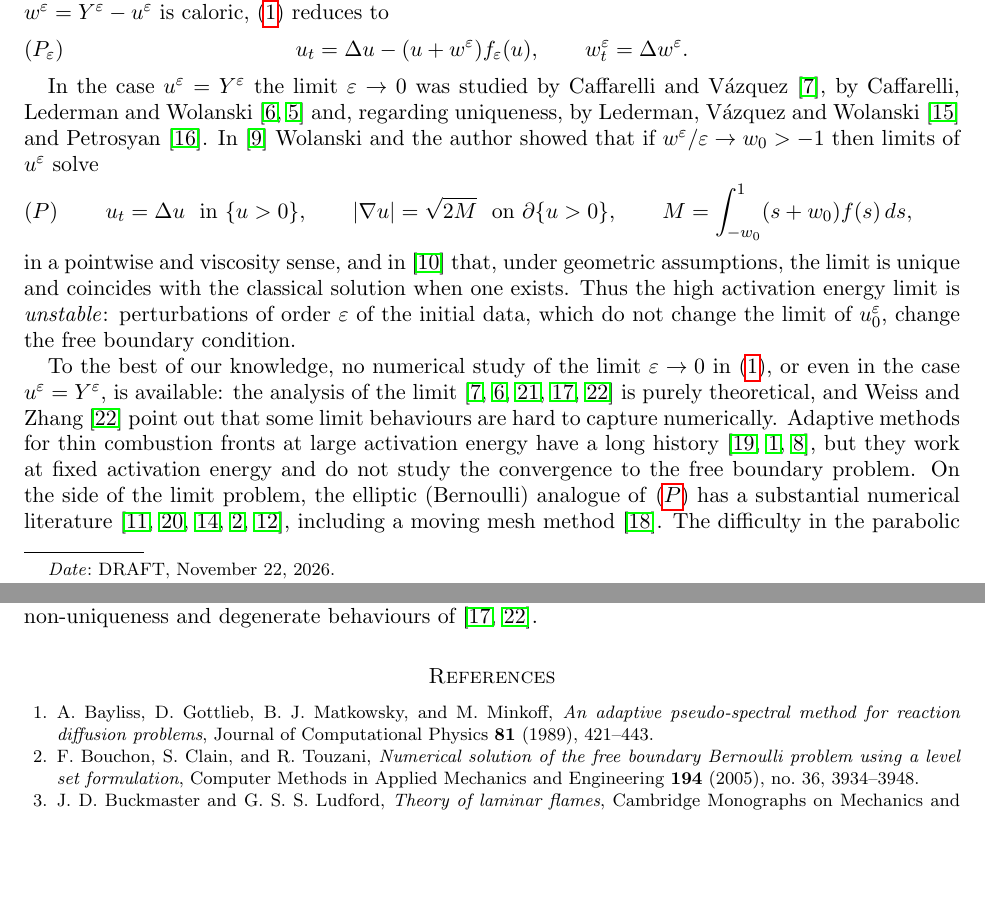
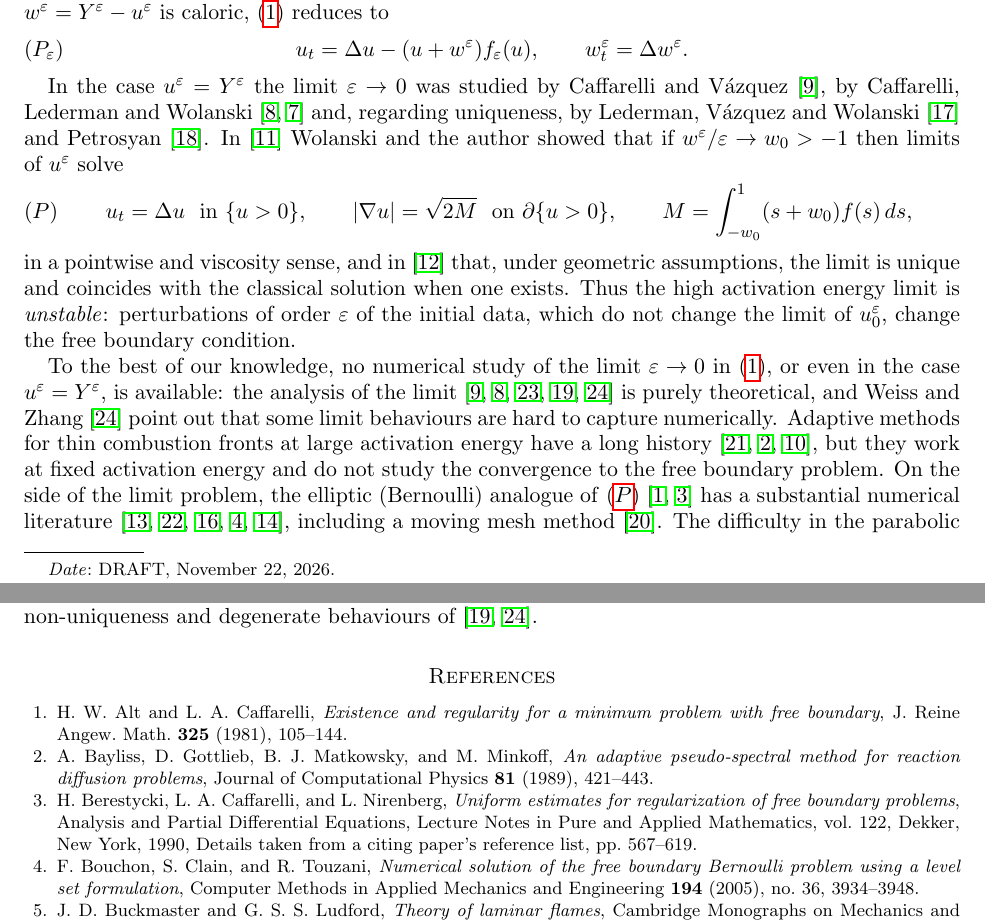
Before and after one commit to jfbonder/combustion, a LaTeX paper (paper/main.tex, which reads paper/references.bib): two parts of pages 1 and 5 of 6, joined at a grey line, cut so that both start at the same text, the shorter picture padded with empty space. Compiled offline with pdfLaTeX.

Commit message:
paper: cite Alt-Caffarelli 1981 and Berestycki-Caffarelli-Nirenberg 1990
Co-Authored-By: Claude Opus 5.5 <noreply@anthropic.com>
Claude-Session: https://claude.ai/code/session_01LBysrFrUcqoRR7Vx6rCqUE

```diff
--- a/paper/main.tex
+++ b/paper/main.tex
@@ -87,7 +87,7 @@ thin combustion fronts at large activation energy have a long history
 \cite{Smooke1982,BaylissGottliebMatkowskyMinkoff1989,DenetHaldenwang1992},
 but they work at fixed activation energy and do not study the convergence to
 the free boundary problem. On the side of the limit problem, the elliptic
-(Bernoulli) analogue of \eqref{eq:P} has a substantial numerical literature
+(Bernoulli) analogue of \eqref{eq:P} \cite{AltCaffarelli1981,BerestyckiCaffarelliNirenberg1990} has a substantial numerical literature
 \cite{FlucherRumpf1997,Tiihonen1997,KarkkainenTiihonen1999,BouchonClainTouzani2005,HarbrechtMitrou2014},
 including a moving mesh method \cite{ShenDaiHuang2024}. The difficulty in the
 parabolic singular perturbation problem is the reaction layer of width
--- a/paper/references.bib
+++ b/paper/references.bib
@@ -855,3 +855,10 @@
   doi     = {10.4208/cicp.OA-2023-0214},
   url     = {https://ojs.global-sci.org/index.php/cicp/article/view/17190}
 }
+
+@article{AltCaffarelli1981,
+  author  = {Alt, H. W. and Caffarelli, L. A.},
+  title   = {Existence and regularity for a minimum problem with free boundary},
+  journal = {J. Reine Angew. Math.},
+  volume  = {325},
+  year    = {1981},
```
Also changed, not shown: paper/references.bib (4 more changed lines).
